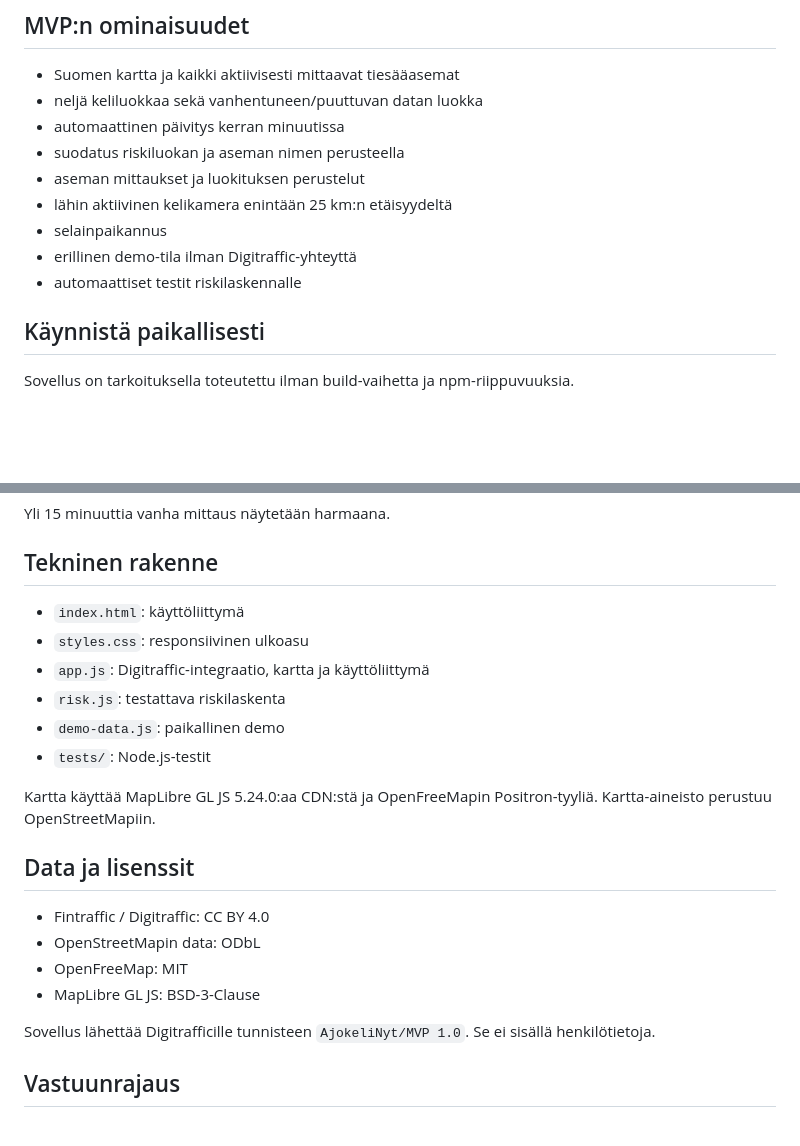
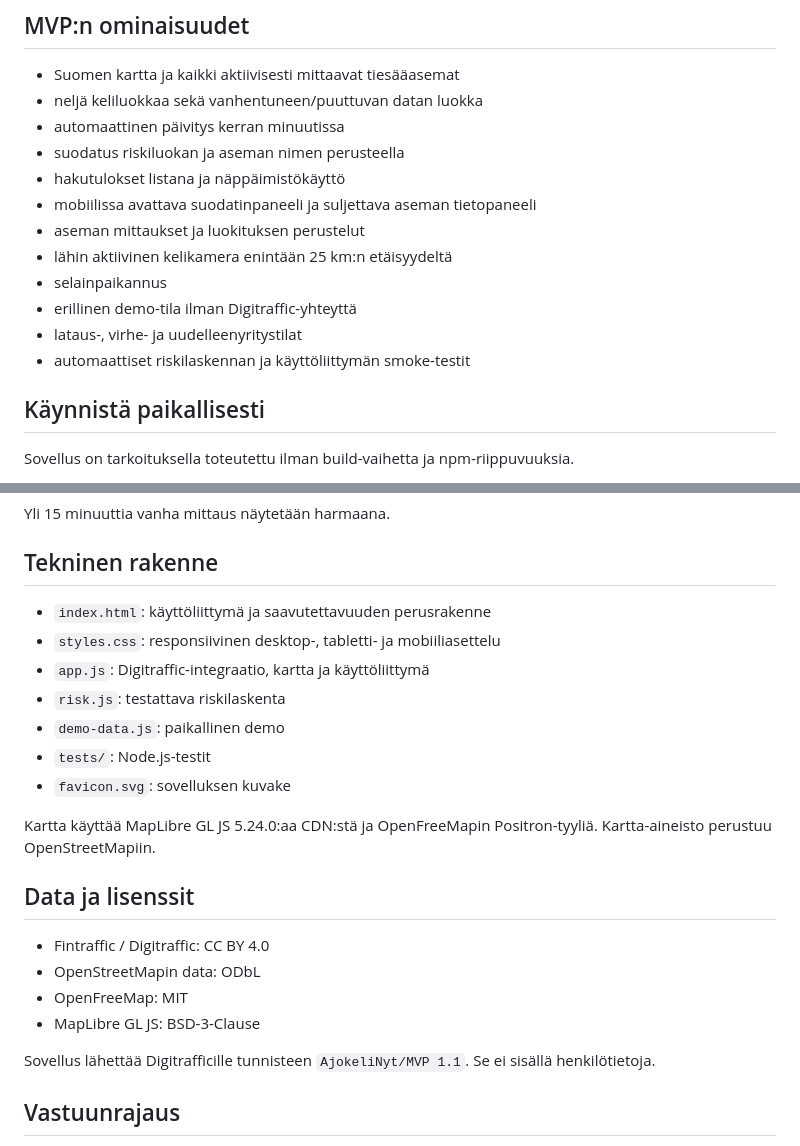
Before and after one commit to watisdiz/ajokeli-nyt, a Markdown page: README.md, 2 parts joined by grey strips. Rendered like a GitHub page; blank space fills up the shorter version.

Commit message:
Document phase 2 usability improvements

```diff
--- a/README.md
+++ b/README.md
@@ -14,11 +14,14 @@ Palvelu käyttää Fintrafficin Digitraffic-rajapintoja:
 - neljä keliluokkaa sekä vanhentuneen/puuttuvan datan luokka
 - automaattinen päivitys kerran minuutissa
 - suodatus riskiluokan ja aseman nimen perusteella
+- hakutulokset listana ja näppäimistökäyttö
+- mobiilissa avattava suodatinpaneeli ja suljettava aseman tietopaneeli
 - aseman mittaukset ja luokituksen perustelut
 - lähin aktiivinen kelikamera enintään 25 km:n etäisyydeltä
 - selainpaikannus
 - erillinen demo-tila ilman Digitraffic-yhteyttä
-- automaattiset testit riskilaskennalle
+- lataus-, virhe- ja uudelleenyritystilat
+- automaattiset riskilaskennan ja käyttöliittymän smoke-testit
 
 ## Käynnistä paikallisesti
 
@@ -79,12 +82,13 @@ Yli 15 minuuttia vanha mittaus näytetään harmaana.
 
 ## Tekninen rakenne
 
-- `index.html`: käyttöliittymä
-- `styles.css`: responsiivinen ulkoasu
+- `index.html`: käyttöliittymä ja saavutettavuuden perusrakenne
+- `styles.css`: responsiivinen desktop-, tabletti- ja mobiiliasettelu
 - `app.js`: Digitraffic-integraatio, kartta ja käyttöliittymä
 - `risk.js`: testattava riskilaskenta
 - `demo-data.js`: paikallinen demo
 - `tests/`: Node.js-testit
+- `favicon.svg`: sovelluksen kuvake
 
 Kartta käyttää MapLibre GL JS 5.24.0:aa CDN:stä ja OpenFreeMapin Positron-tyyliä. Kartta-aineisto perustuu OpenStreetMapiin.
 
@@ -95,7 +99,7 @@ Kartta käyttää MapLibre GL JS 5.24.0:aa CDN:stä ja OpenFreeMapin Positron-ty
 - OpenFreeMap: MIT
 - MapLibre GL JS: BSD-3-Clause
 
-Sovellus lähettää Digitrafficille tunnisteen `AjokeliNyt/MVP 1.0`. Se ei sisällä henkilötietoja.
+Sovellus lähettää Digitrafficille tunnisteen `AjokeliNyt/MVP 1.1`. Se ei sisällä henkilötietoja.
 
 ## Vastuunrajaus
 
```
